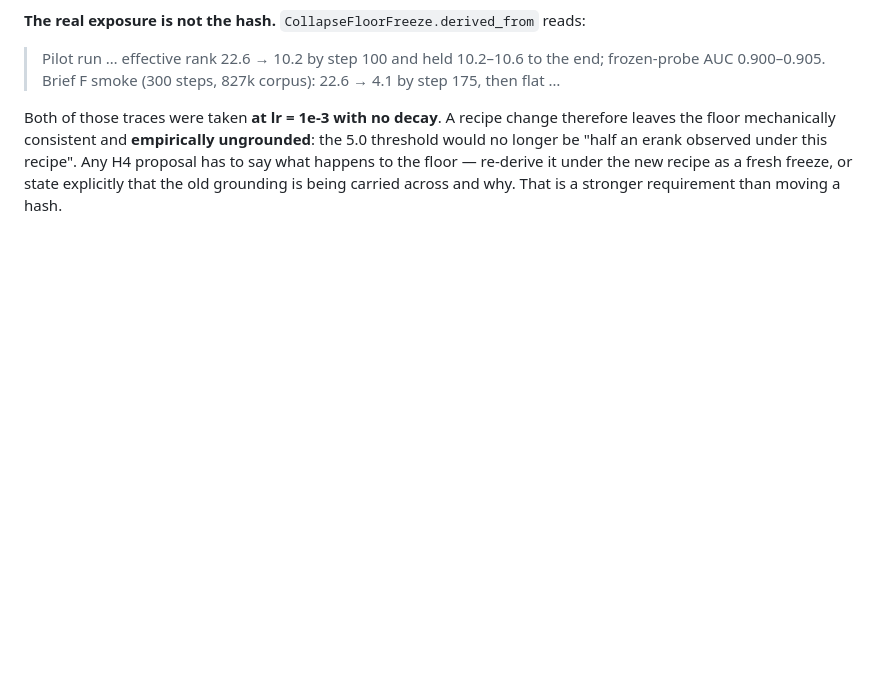
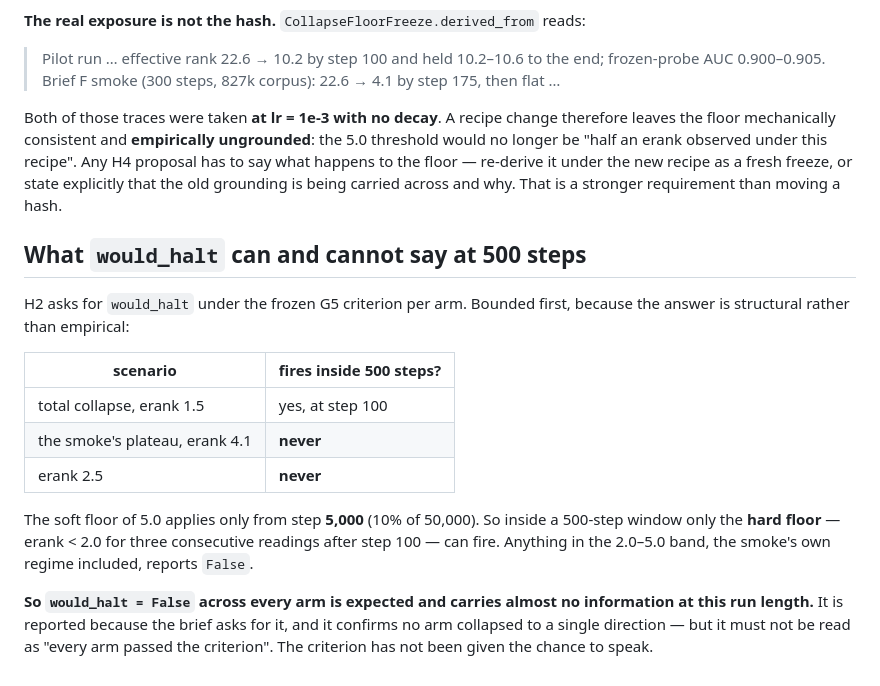
Before and after one commit to Ma1achy/Galaxy-JEPA, a Markdown page: artifacts/h1_schedule_verified.md, the part around the change. Drawn GitHub-style; blank space fills up the shorter version.

Commit message:
bench: bound what would_halt can report at 500 steps — almost nothing
H2 asks for would_halt per arm under the frozen G5 criterion. Bounded before
reading it: the soft floor of 5.0 applies only from step 5,000 (10% of 50,000), so
inside a 500-step window only the hard floor can fire — erank < 2.0 for three
consecutive readings after step 100. A total collapse at erank 1.5 fires at step
100; the smoke's own 4.1 plateau never does, and neither does 2.5.

So would_halt=False across every arm is structurally expected and near-uninformative
at this length. Reported because the brief asks, and it does confirm no arm
collapsed to a single direction — but it must not be read as "every arm passed the
criterion". The criterion has not been given the chance to speak.

Co-Authored-By: Claude Opus 5 <noreply@anthropic.com>
Claude-Session: https://claude.ai/code/session_016YQP5Hg2cBZKSpdfJeYbi1

```diff
--- a/artifacts/h1_schedule_verified.md
+++ b/artifacts/h1_schedule_verified.md
@@ -109,3 +109,23 @@ floor mechanically consistent and **empirically ungrounded**: the 5.0 threshold
 "half an erank observed under this recipe". Any H4 proposal has to say what happens to the floor —
 re-derive it under the new recipe as a fresh freeze, or state explicitly that the old grounding is
 being carried across and why. That is a stronger requirement than moving a hash.
+
+## What `would_halt` can and cannot say at 500 steps
+
+H2 asks for `would_halt` under the frozen G5 criterion per arm. Bounded first, because the answer is
+structural rather than empirical:
+
+| scenario | fires inside 500 steps? |
+|---|---|
+| total collapse, erank 1.5 | yes, at step 100 |
+| the smoke's plateau, erank 4.1 | **never** |
+| erank 2.5 | **never** |
+
+The soft floor of 5.0 applies only from step **5,000** (10% of 50,000). So inside a 500-step window
+only the **hard floor** — erank < 2.0 for three consecutive readings after step 100 — can fire.
+Anything in the 2.0–5.0 band, the smoke's own regime included, reports `False`.
+
+**So `would_halt = False` across every arm is expected and carries almost no information at this run
+length.** It is reported because the brief asks for it, and it confirms no arm collapsed to a single
+direction — but it must not be read as "every arm passed the criterion". The criterion has not been
+given the chance to speak.
```
